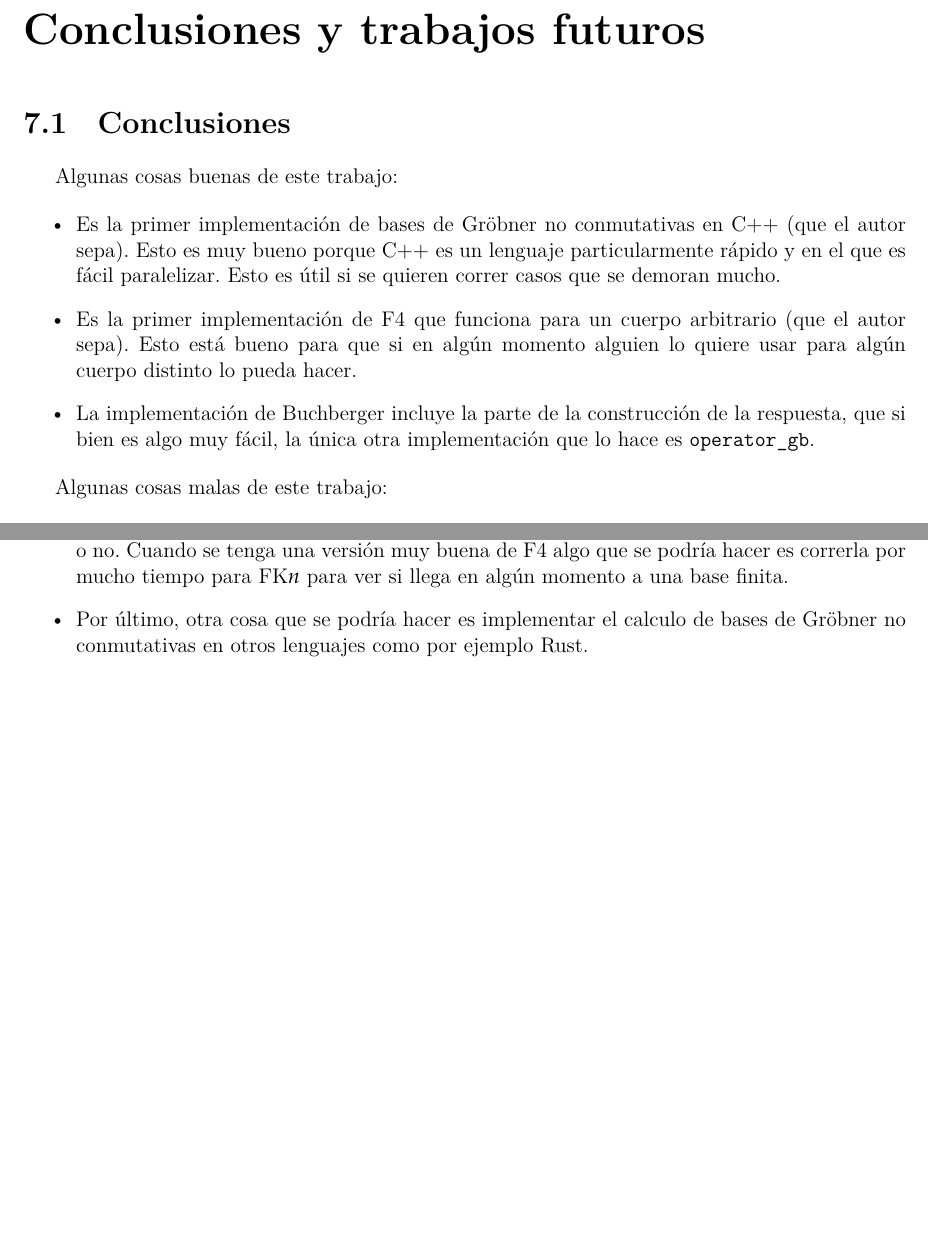
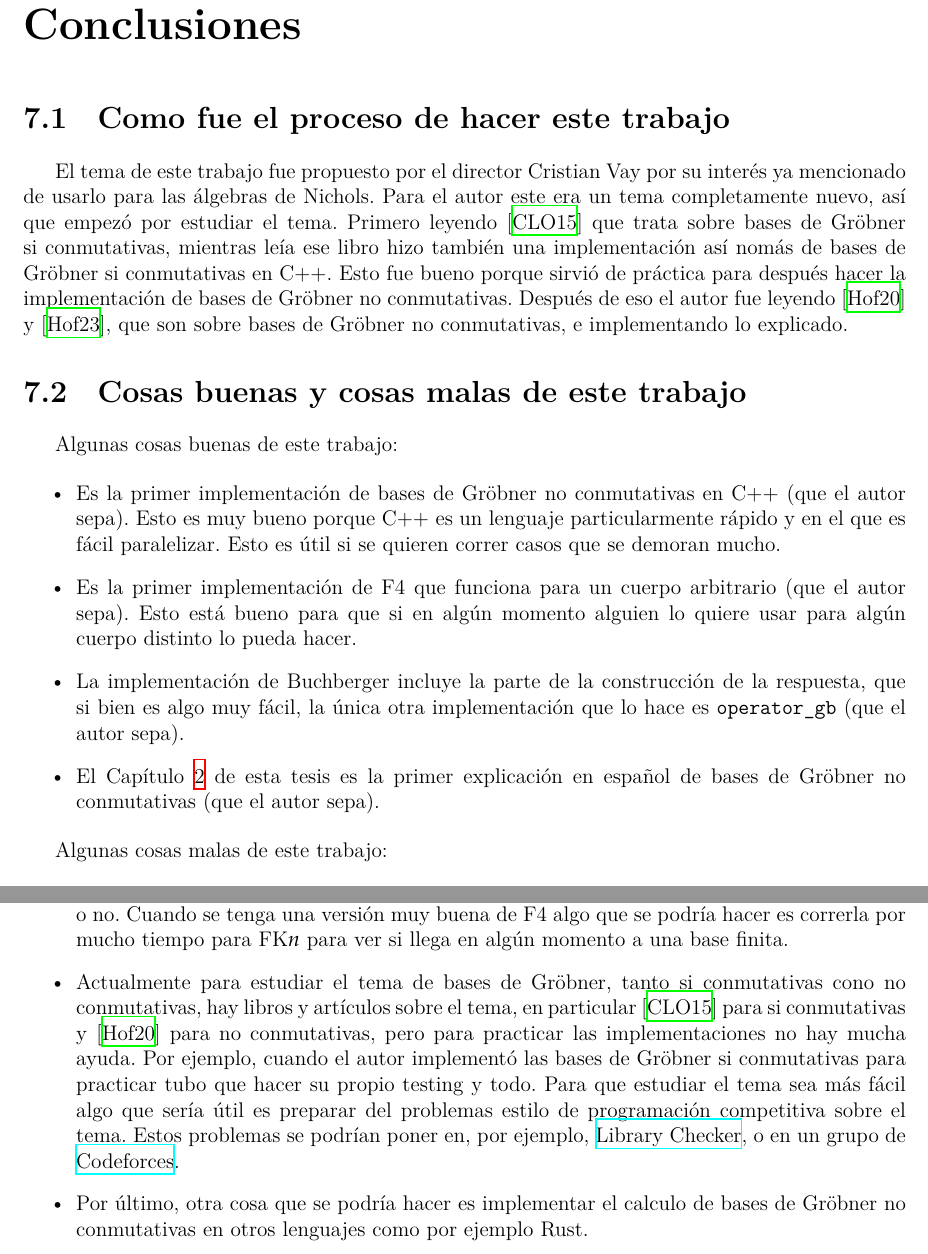
Before and after one commit to IvanRenison/Tesis-Licenciatura, a LaTeX thesis (Tesis.tex): two parts of pages 51 and 52 of 54, joined at a grey line, cut at the place of the change, the shorter picture padded with empty space. Compiled offline with XeLaTeX.

Commit message:
Mejoras conclusiones

```diff
--- a/Tesis.tex
+++ b/Tesis.tex
@@ -2251,16 +2251,21 @@ Estos datos igualmente mucho no dicen, porque como buscan por una cierta cantida
 
 Este benchmark se usó principalmente para tenerlo como comparación cuando se hacían cambios en el código. Como se corrían siempre todos los tests y benchmarks antes y después del cambio, este servía para comparar el antes y el después.
 
-\chapter{Conclusiones y trabajos futuros}
-
-\section{Conclusiones}
+\chapter{Conclusiones}
+
+\section{Como fue el proceso de hacer este trabajo}\label{section:proceso}
+
+El tema de este trabajo fue propuesto por el director Cristian Vay por su interés ya mencionado de usarlo para las álgebras de Nichols. Para el autor este era un tema completamente nuevo, así que empezó por estudiar el tema. Primero leyendo \cite{book:ideals-varieties-algorithms} que trata sobre bases de Gröbner si conmutativas, mientras leía ese libro hizo también una implementación así nomás de bases de Gröbner si conmutativas en C++. Esto fue bueno porque sirvió de práctica para después hacer la implementación de bases de Gröbner no conmutativas. Después de eso el autor fue leyendo \cite{thesis:Hof20} y \cite{phdthesis:Hof23}, que son sobre bases de Gröbner no conmutativas, e implementando lo explicado.
+
+\section{Cosas buenas y cosas malas de este trabajo}
 
 Algunas cosas buenas de este trabajo:
 
 \begin{itemize}
   \item Es la primer implementación de bases de Gröbner no conmutativas en C++ (que el autor sepa). Esto es muy bueno porque C++ es un lenguaje particularmente rápido y en el que es fácil paralelizar. Esto es útil si se quieren correr casos que se demoran mucho.
   \item Es la primer implementación de F4 que funciona para un cuerpo arbitrario (que el autor sepa). Esto está bueno para que si en algún momento alguien lo quiere usar para algún cuerpo distinto lo pueda hacer.
-  \item La implementación de Buchberger incluye la parte de la construcción de la respuesta, que si bien es algo muy fácil, la única otra implementación que lo hace es \texttt{operator\_gb}.
+  \item La implementación de Buchberger incluye la parte de la construcción de la respuesta, que si bien es algo muy fácil, la única otra implementación que lo hace es \texttt{operator\_gb} (que el autor sepa).
+  \item El \cref{cap:Preliminares} de esta tesis es la primer explicación en español de bases de Gröbner no conmutativas (que el autor sepa).
 \end{itemize}
 
 Algunas cosas malas de este trabajo:
@@ -2298,6 +2303,8 @@ A continuación una lista trabajos que se podrían hacer sobre el tema.
 
   \item Como ya se mencionó en el \cref{cap:Benchmarks}, los FK$n$ no se sabe para $n ≥ 6$ si tienen una base finita o no. Cuando se tenga una versión muy buena de F4 algo que se podría hacer es correrla por mucho tiempo para FK$n$ para ver si llega en algún momento a una base finita.
 
+  \item Actualmente para estudiar el tema de bases de Gröbner, tanto si conmutativas cono no conmutativas, hay libros y artículos sobre el tema, en particular \cite{book:ideals-varieties-algorithms} para si conmutativas y \cite{thesis:Hof20} para no conmutativas, pero para practicar las implementaciones no hay mucha ayuda. Por ejemplo, cuando el autor implementó las bases de Gröbner si conmutativas para practicar tubo que hacer su propio testing y todo. Para que estudiar el tema sea más fácil algo que sería útil es preparar del problemas estilo de programación competitiva sobre el tema. Estos problemas se podrían poner en, por ejemplo, \href{https://judge.yosupo.jp/}{Library Checker}, o en un grupo de \href{https://codeforces.com/}{Codeforces}.
+
   \item Por último, otra cosa que se podría hacer es implementar el calculo de bases de Gröbner no conmutativas en otros lenguajes como por ejemplo Rust.
 \end{itemize}
 
```
